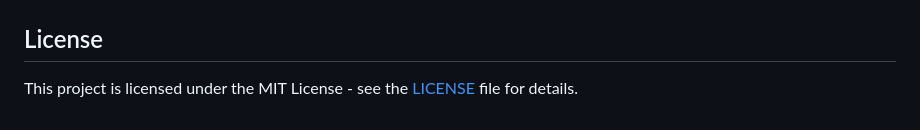
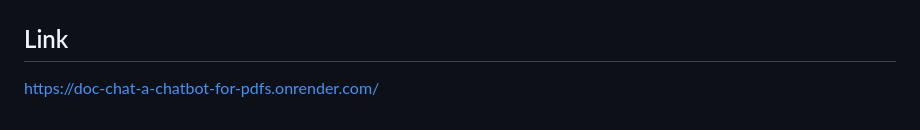
Before and after one commit to chandhru17/Intelligent-PDF-Chatbot, a Markdown page: README.md, the part around the change. Rendered like a GitHub page.

```diff
--- a/README.md
+++ b/README.md
@@ -121,6 +121,6 @@ Got it! Here's the updated directory structure section in the README file to inc
 ### Chatbot Answer
 ![Chatbot Answer](static/assets/AnswerImage.png)
 
-## License
+## Link
 
-This project is licensed under the MIT License - see the [LICENSE](LICENSE) file for details.
+https://doc-chat-a-chatbot-for-pdfs.onrender.com/
```
